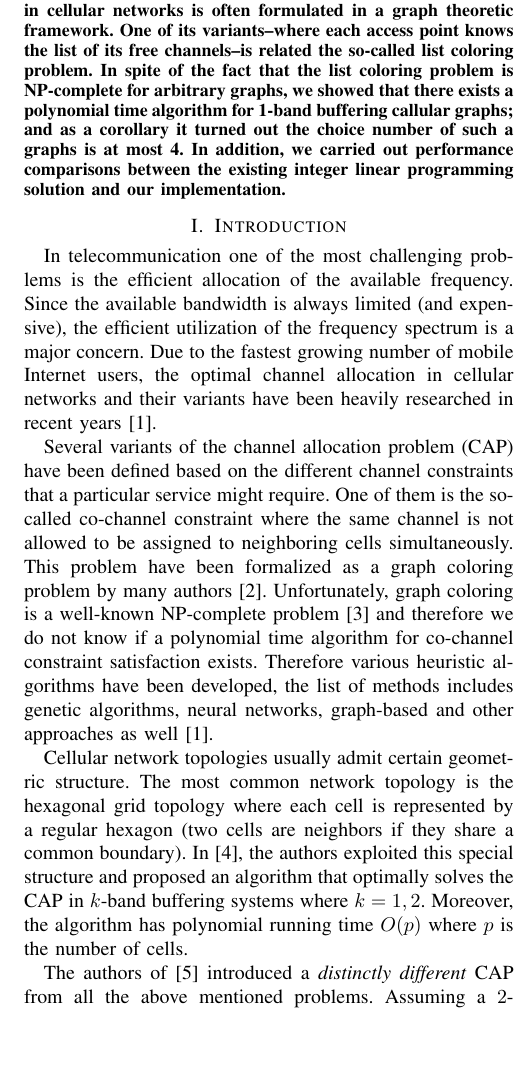
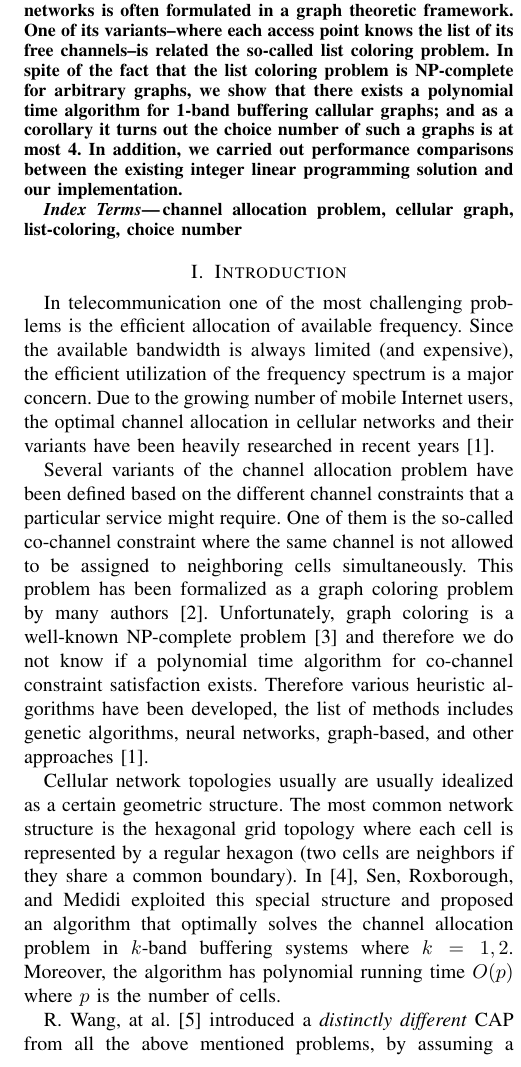
Before and after one commit to Benmartin92/research-kth, a LaTeX paper (final-report-theory/final-report-theory.tex): part of one column of page 1 of 4, cut so that both start at the same text, the shorter picture padded with empty space. Compiled offline with pdfLaTeX.

Commit message:
Final-report-theory: fixed introduction. Added keywords.

```diff
--- a/final-report-theory/final-report-theory.tex
+++ b/final-report-theory/final-report-theory.tex
@@ -73,20 +73,24 @@ On the list coloring of 1-band buffering cellular graphs
 \chead{KTH Royal Institute of Technology | II2202, Fall 2017, Period 1-2 | \today}
 
 \begin{abstract}
-The optimal channel allocation problem (CAP) in cellular networks is often formulated in a graph theoretic framework. One of its variants\---where each access point knows the list of its free channels\---is related the so-called list coloring problem. In spite of the fact that the list coloring problem is NP-complete for arbitrary graphs, we showed that there exists a polynomial time algorithm for 1-band buffering callular graphs; and as a corollary it turned out the choice number of such a graphs is at most 4. In addition, we carried out performance comparisons between the existing integer linear programming solution and our implementation.
+The optimal channel allocation problem in cellular networks is often formulated in a graph theoretic framework. One of its variants\---where each access point knows the list of its free channels\---is related the so-called list coloring problem. In spite of the fact that the list coloring problem is NP-complete for arbitrary graphs, we show that there exists a polynomial time algorithm for 1-band buffering callular graphs; and as a corollary it turns out the choice number of such a graphs is at most 4. In addition, we carried out performance comparisons between the existing integer linear programming solution and our implementation.
 \end{abstract}
+
+\begin{keywords}
+channel allocation problem, cellular graph, list-coloring, choice number
+\end{keywords}
 
 %%%%%%%%%%%%%%%%%%%%%%%%%%%%%%%%%%%%%%%%%%%%%%%%%%%%%%%%%%%%%%%%%%%%%%%%%%%%%%%%
 \section{Introduction}
 %Describe the background for chosen area that is going to be investigated. Write a short description of the area that is going to be %investigated. It is a brief description of the necessary background knowledge of the problem area and for carrying out the project.
 
-In telecommunication one of the most challenging problems is the efficient allocation of the available frequency. Since the available bandwidth is always limited (and expensive), the efficient utilization of the frequency spectrum is a major concern. Due to the fastest growing number of mobile Internet users, the optimal channel allocation in cellular networks and their variants have been heavily researched in recent years \cite{Audhya:2011:SCA:1988563.1988571}.
+In telecommunication one of the most challenging problems is the efficient allocation of available frequency. Since the available bandwidth is always limited (and expensive), the efficient utilization of the frequency spectrum is a major concern. Due to the growing number of mobile Internet users, the optimal channel allocation in cellular networks and their variants have been heavily researched in recent years \cite{Audhya:2011:SCA:1988563.1988571}.
 
-Several variants of the channel allocation problem (CAP) have been defined based on the different channel constraints that a particular service might require. One of them is the so-called co-channel constraint where the same channel is not allowed to be assigned to neighboring cells simultaneously. This problem have been formalized as a graph coloring problem by many authors \cite{1456167}. Unfortunately, graph coloring is a well-known NP-complete problem \cite{Kar72} and therefore we do not know if a polynomial time algorithm for co-channel constraint satisfaction exists. Therefore various heuristic algorithms have been developed, the list of methods includes genetic algorithms, neural networks, graph-based and other approaches as well \cite{Audhya:2011:SCA:1988563.1988571}.
+Several variants of the channel allocation problem have been defined based on the different channel constraints that a particular service might require. One of them is the so-called co-channel constraint where the same channel is not allowed to be assigned to neighboring cells simultaneously. This problem has been formalized as a graph coloring problem by many authors \cite{1456167}. Unfortunately, graph coloring is a well-known NP-complete problem \cite{Kar72} and therefore we do not know if a polynomial time algorithm for co-channel constraint satisfaction exists. Therefore various heuristic algorithms have been developed, the list of methods includes genetic algorithms, neural networks, graph-based, and other approaches \cite{Audhya:2011:SCA:1988563.1988571}.
 
-Cellular network topologies usually admit certain geometric structure. The most common network topology is the hexagonal grid topology where each cell is represented by a regular hexagon (two cells are neighbors if they share a common boundary). In \cite{662943}, the authors exploited this special structure and proposed an algorithm that optimally solves the CAP in $k$-band buffering systems where $k=1,2$. Moreover, the algorithm has polynomial running time $O(p)$ where $p$ is the number of cells.
+Cellular network topologies usually are usually idealized as a certain geometric structure. The most common network structure is the hexagonal grid topology where each cell is represented by a regular hexagon (two cells are neighbors if they share a common boundary). In \cite{662943}, Sen, Roxborough, and Medidi exploited this special structure and proposed an algorithm that optimally solves the channel allocation problem in $k$-band buffering systems where $k=1,2$. Moreover, the algorithm has polynomial running time $O(p)$ where $p$ is the number of cells.
 
-The authors of \cite{7248845} introduced a \textit{distinctly different} CAP from all the above mentioned problems. Assuming a $2$-band buffering hexagonal cell topology (the interference graph created from this topology is called cellular graph) where each cell has a fixed number of frequency channel (channels are either busy or free), they asked the following question: "\textit{What is smallest size of the set of free channels associated with the cells (nodes of the cellular graph) that can guarantee interference free channel assignment to all the nodes?}". This problem is related to one of the generalizations of the graph coloring problem, called list coloring. It turned out that the required number of free channels is between $8$ and $10$. In addition, two algorithms have been proposed to create an interference free assignment, that is, a list-coloring of the cellular graph. The first one is the integer linear programming formulation of the list coloring problem (and therefore it is not a polynomial algorithm), the second one is a heuristic linear time algorithm that is, according to their experiment, within 12\% of the optimal solutions.
+R. Wang, at al. \cite{7248845} introduced a \textit{distinctly different} CAP from all the above mentioned problems, by assuming a $2$-band buffering hexagonal cell topology (the interference graph created from this topology is called a cellular graph) where each cell has a fixed number of frequency channel (channels are either busy or free). They asked the following question: "\textit{What is smallest size of the set of free channels associated with the cells (nodes of the cellular graph) that can guarantee interference free channel assignment to all the nodes?}". This problem is related to one of the generalizations of the graph coloring problem, called list coloring. It turned out that the required number of free channels is between $8$ and $10$. In addition, two algorithms have been proposed to create an interference free assignment, that is, a list-coloring of the cellular graph. The first one is an integer linear programming formulation of the list coloring problem (and therefore it is not a polynomial algorithm), while the second one is a heuristic linear time algorithm that is, according to their experiment, within 12\% of the optimal solutions.
 
 **add a short outline**
 
```
